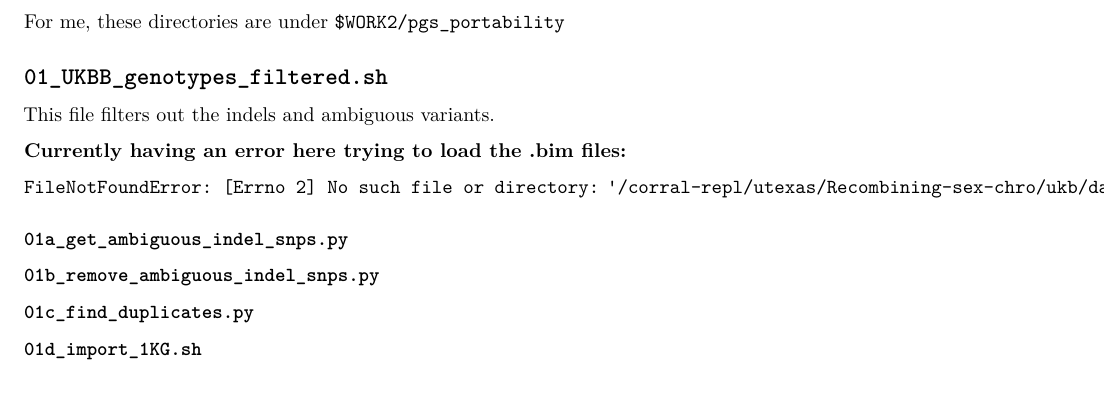
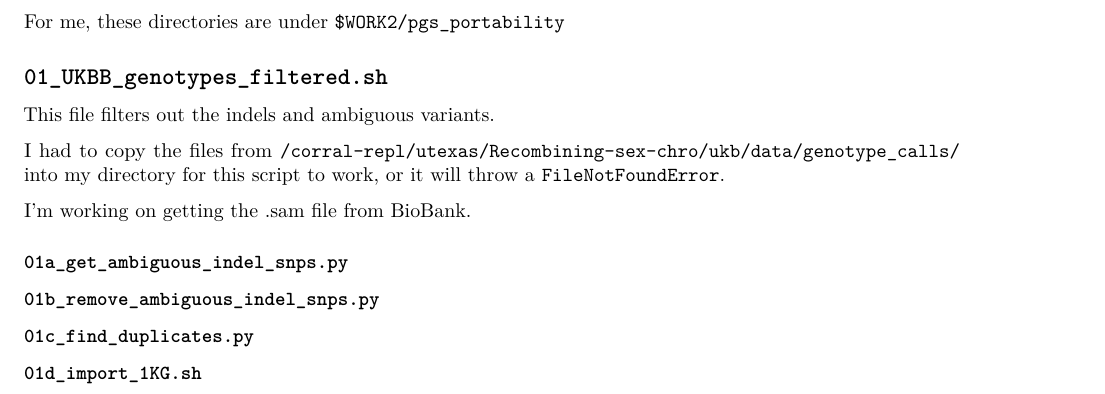
Before and after one commit to joyceyiyiwang/Polygenic-Score-Portability, an R Markdown document (Lab_Notebook.Rmd): part of page 2 of 2, cut so that both start at the same text. Rendered offline with R 4.5, knitr and Pandoc, then LaTeX, with nearby package versions.

Commit message:
Edited the paths for files

```diff
--- a/Lab_Notebook.Rmd
+++ b/Lab_Notebook.Rmd
@@ -50,10 +50,9 @@ For me, these directories are under `$WORK2/pgs_portability`
 
 This file filters out the indels and ambiguous variants.
 
-**Currently having an error here trying to load the .bim files:**
+I had to copy the files from `/corral-repl/utexas/Recombining-sex-chro/ukb/data/genotype_calls/` into my directory for this script to work, or it will throw a `FileNotFoundError`.
 
-`FileNotFoundError: [Errno 2] No such file or directory:`
-`'/corral-repl/utexas/Recombining-sex-chro/ukb/data/genotype_calls/ukb_snp_chr22_v2.bim'`
+I'm working on getting the .sam file from BioBank.
 
 ### `01a_get_ambiguous_indel_snps.py`
 
```
Also changed, not shown: scripts/01a_get_ambiguous_indel_snps.py (line endings or trailing spaces), 1 other file.
